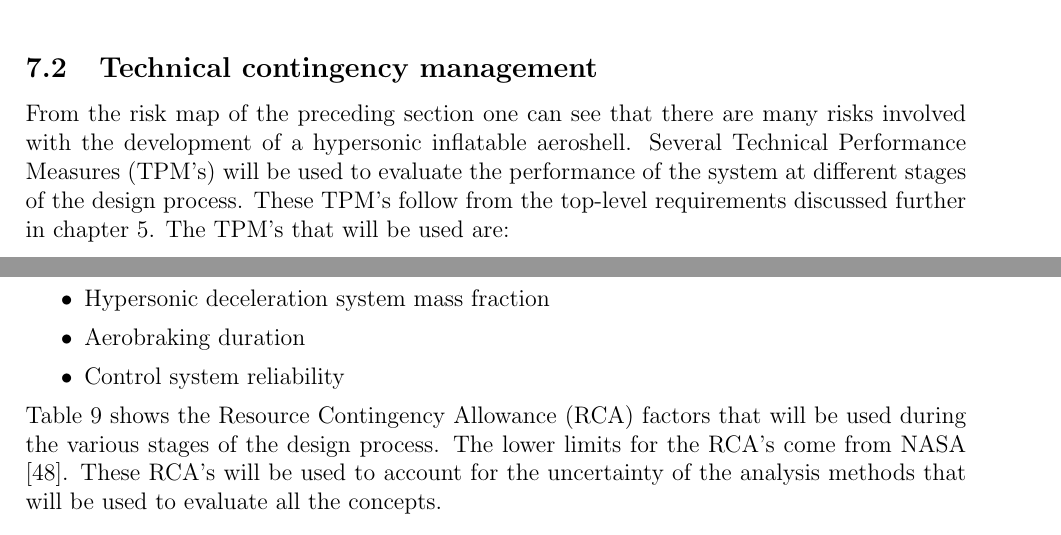
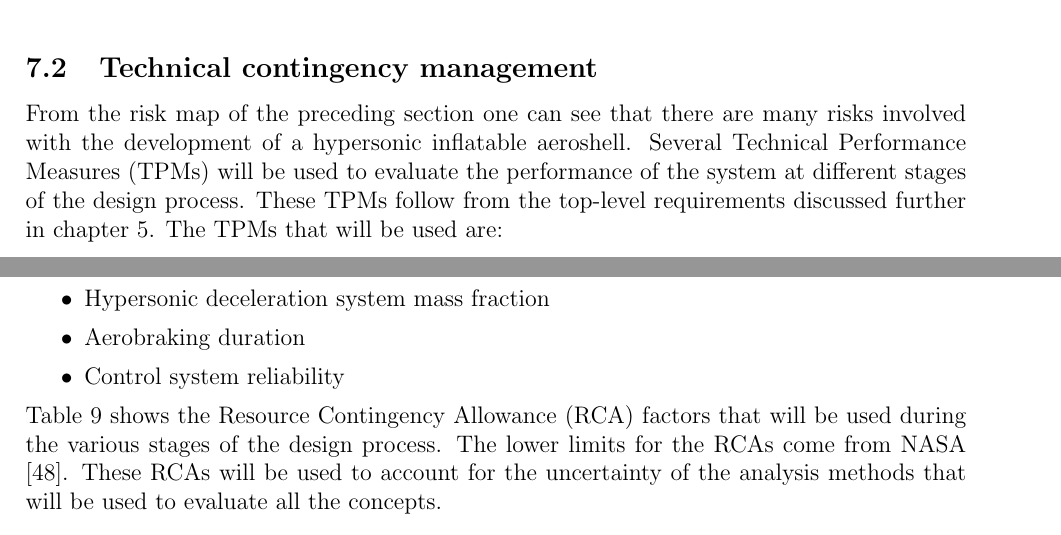
Before and after one commit to DawudH/DSE-AEROSHELL02, a LaTeX document (02_BR_BASELINE_REPORT/Report.tex, which reads 02_BR_BASELINE_REPORT/Chapter/Risk_analysis.tex): two parts of pages 28 and 29 of 38, joined at a grey line, cut so that both start at the same text. Compiled offline with pdfLaTeX; a LaTeX package or settings file that is missing is left out.

Commit message:
no message

```diff
--- a/02_BR_BASELINE_REPORT/Chapter/Risk_analysis.tex
+++ b/02_BR_BASELINE_REPORT/Chapter/Risk_analysis.tex
@@ -43,13 +43,13 @@ This section will cover the initial risk assessment that was carried out during
 
 \subsection{Technical contingency management}
 \label{sec:tca}
-From the risk map of the preceding section one can see that there are many risks involved with the development of a hypersonic inflatable aeroshell. Several Technical Performance Measures (TPM's) will be used to evaluate the performance of the system at different stages of the design process. These TPM's follow from the top-level requirements discussed further in chapter \ref{ch:req}. The TPM's that will be used are:
+From the risk map of the preceding section one can see that there are many risks involved with the development of a hypersonic inflatable aeroshell. Several Technical Performance Measures (TPMs) will be used to evaluate the performance of the system at different stages of the design process. These TPMs follow from the top-level requirements discussed further in chapter \ref{ch:req}. The TPMs that will be used are:
 \begin{itemize}
 	\item Hypersonic deceleration system mass fraction
 	\item Aerobraking duration
 	\item Control system reliability
 \end{itemize}
-Table \ref{tab:tpm} shows the Resource Contingency Allowance (RCA) factors that will be used during the various stages of the design process. The lower limits for the RCA's come from NASA \cite{GoddardSpaceFlightCenter2013}. These RCA's will be used to account for the uncertainty of the analysis methods that will be used to evaluate all the concepts.
+Table \ref{tab:tpm} shows the Resource Contingency Allowance (RCA) factors that will be used during the various stages of the design process. The lower limits for the RCAs come from NASA \cite{GoddardSpaceFlightCenter2013}. These RCAs will be used to account for the uncertainty of the analysis methods that will be used to evaluate all the concepts.
 
 \begin{table}[h]
 	\centering
```
